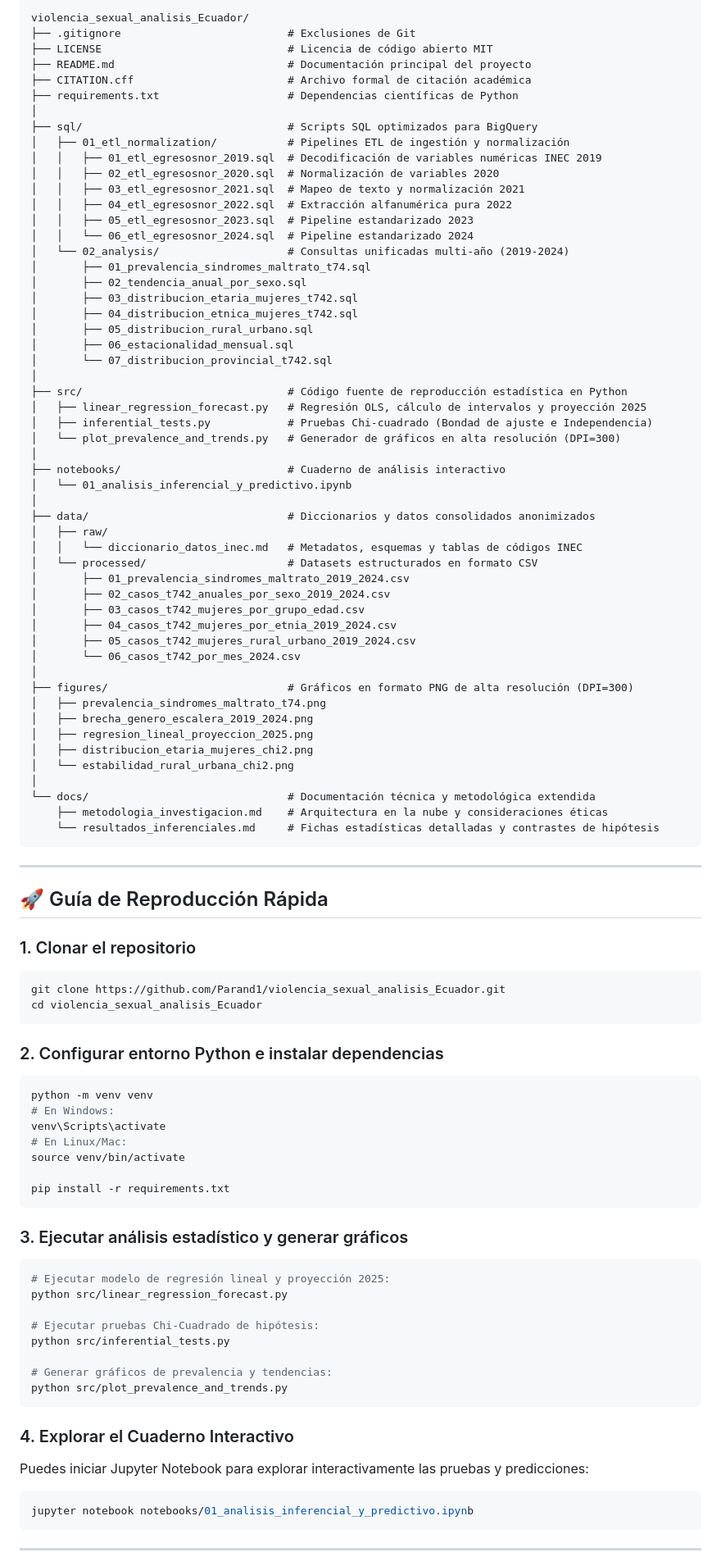
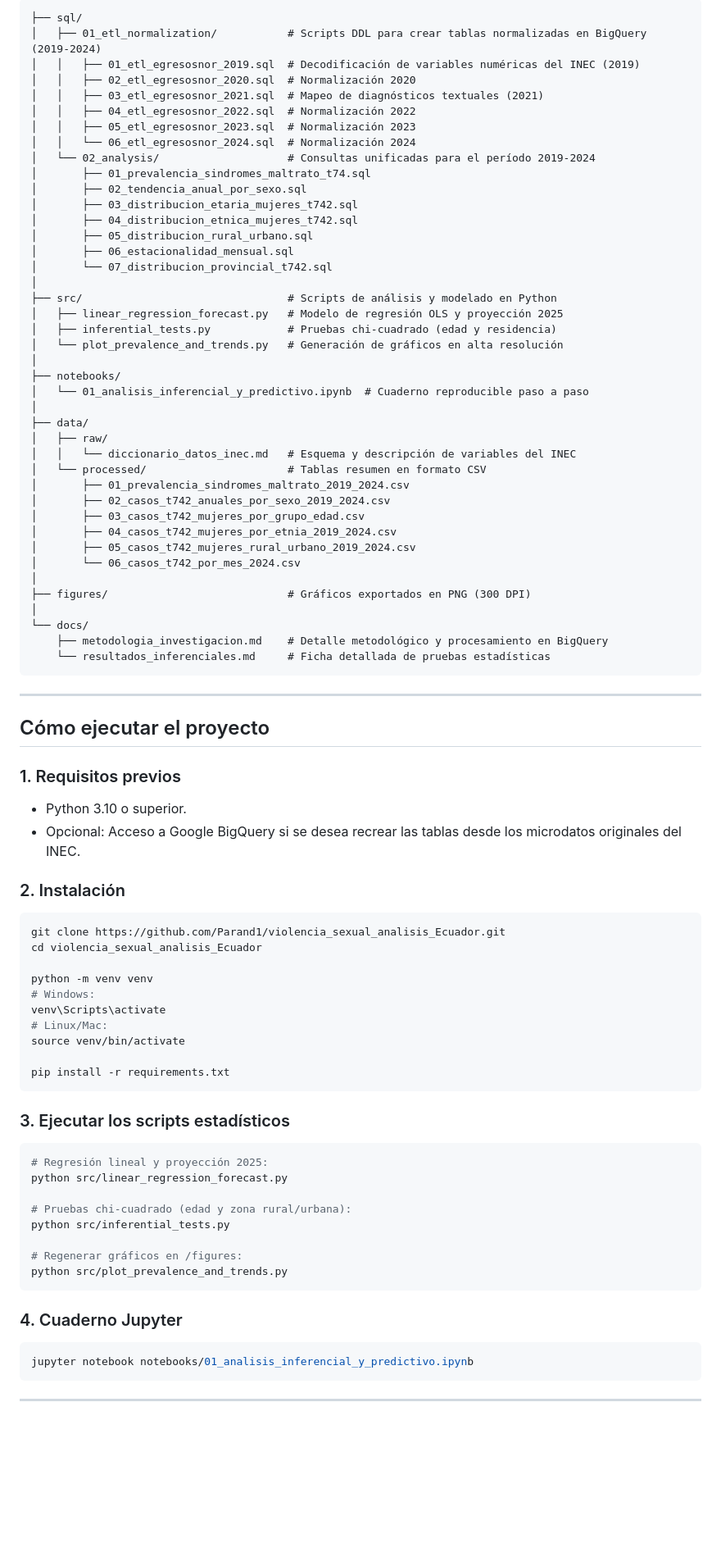
Before and after one commit to Parand1/violencia_sexual_analisis_Ecuador, a Markdown page: README.md, the part around one of its changes. Shown at 82% size. Rendered like a GitHub page; blank space fills up the shorter version.

````diff
--- a/README.md
+++ b/README.md
@@ -78,21 +62,14 @@ Al filtrar la categoría **CIE-10 T74 (Síndromes del maltrato)** en el período
 
 ```text
-violencia_sexual_analisis_Ecuador/
-├── .gitignore                          # Exclusiones de Git
-├── LICENSE                             # Licencia de código abierto MIT
-├── README.md                           # Documentación principal del proyecto
-├── CITATION.cff                        # Archivo formal de citación académica
-├── requirements.txt                    # Dependencias científicas de Python
-│
-├── sql/                                # Scripts SQL optimizados para BigQuery
-│   ├── 01_etl_normalization/           # Pipelines ETL de ingestión y normalización
-│   │   ├── 01_etl_egresosnor_2019.sql  # Decodificación de variables numéricas INEC 2019
-│   │   ├── 02_etl_egresosnor_2020.sql  # Normalización de variables 2020
-│   │   ├── 03_etl_egresosnor_2021.sql  # Mapeo de texto y normalización 2021
-│   │   ├── 04_etl_egresosnor_2022.sql  # Extracción alfanumérica pura 2022
-│   │   ├── 05_etl_egresosnor_2023.sql  # Pipeline estandarizado 2023
-│   │   └── 06_etl_egresosnor_2024.sql  # Pipeline estandarizado 2024
-│   └── 02_analysis/                    # Consultas unificadas multi-año (2019-2024)
+├── sql/
+│   ├── 01_etl_normalization/           # Scripts DDL para crear tablas normalizadas en BigQuery (2019-2024)
+│   │   ├── 01_etl_egresosnor_2019.sql  # Decodificación de variables numéricas del INEC (2019)
+│   │   ├── 02_etl_egresosnor_2020.sql  # Normalización 2020
+│   │   ├── 03_etl_egresosnor_2021.sql  # Mapeo de diagnósticos textuales (2021)
+│   │   ├── 04_etl_egresosnor_2022.sql  # Normalización 2022
+│   │   ├── 05_etl_egresosnor_2023.sql  # Normalización 2023
+│   │   └── 06_etl_egresosnor_2024.sql  # Normalización 2024
+│   └── 02_analysis/                    # Consultas unificadas para el período 2019-2024
 │       ├── 01_prevalencia_sindromes_maltrato_t74.sql
 │       ├── 02_tendencia_anual_por_sexo.sql
 │       ├── 03_distribucion_etaria_mujeres_t742.sql
@@ -101,18 +78,18 @@ violencia_sexual_analisis_Ecuador/
 │       ├── 06_estacionalidad_mensual.sql
 │       └── 07_distribucion_provincial_t742.sql
 │
-├── src/                                # Código fuente de reproducción estadística en Python
-│   ├── linear_regression_forecast.py   # Regresión OLS, cálculo de intervalos y proyección 2025
-│   ├── inferential_tests.py            # Pruebas Chi-cuadrado (Bondad de ajuste e Independencia)
-│   └── plot_prevalence_and_trends.py   # Generador de gráficos en alta resolución (DPI=300)
+├── src/                                # Scripts de análisis y modelado en Python
+│   ├── linear_regression_forecast.py   # Modelo de regresión OLS y proyección 2025
+│   ├── inferential_tests.py            # Pruebas chi-cuadrado (edad y residencia)
+│   └── plot_prevalence_and_trends.py   # Generación de gráficos en alta resolución
 │
-├── notebooks/                          # Cuaderno de análisis interactivo
-│   └── 01_analisis_inferencial_y_predictivo.ipynb
+├── notebooks/
+│   └── 01_analisis_inferencial_y_predictivo.ipynb  # Cuaderno reproducible paso a paso
 │
-├── data/                               # Diccionarios y datos consolidados anonimizados
+├── data/
 │   ├── raw/
-│   │   └── diccionario_datos_inec.md   # Metadatos, esquemas y tablas de códigos INEC
-│   └── processed/                      # Datasets estructurados en formato CSV
+│   │   └── diccionario_datos_inec.md   # Esquema y descripción de variables del INEC
+│   └── processed/                      # Tablas resumen en formato CSV
 │       ├── 01_prevalencia_sindromes_maltrato_2019_2024.csv
 │       ├── 02_casos_t742_anuales_por_sexo_2019_2024.csv
 │       ├── 03_casos_t742_mujeres_por_grupo_edad.csv
@@ -120,53 +97,48 @@ violencia_sexual_analisis_Ecuador/
 │       ├── 05_casos_t742_mujeres_rural_urbano_2019_2024.csv
 │       └── 06_casos_t742_por_mes_2024.csv
 │
-├── figures/                            # Gráficos en formato PNG de alta resolución (DPI=300)
-│   ├── prevalencia_sindromes_maltrato_t74.png
-│   ├── brecha_genero_escalera_2019_2024.png
-│   ├── regresion_lineal_proyeccion_2025.png
-│   ├── distribucion_etaria_mujeres_chi2.png
-│   └── estabilidad_rural_urbana_chi2.png
+├── figures/                            # Gráficos exportados en PNG (300 DPI)
 │
-└── docs/                               # Documentación técnica y metodológica extendida
-    ├── metodologia_investigacion.md    # Arquitectura en la nube y consideraciones éticas
-    └── resultados_inferenciales.md     # Fichas estadísticas detalladas y contrastes de hipótesis
+└── docs/
+    ├── metodologia_investigacion.md    # Detalle metodológico y procesamiento en BigQuery
+    └── resultados_inferenciales.md     # Ficha detallada de pruebas estadísticas
 ```
 
 ---
 
-## 🚀 Guía de Reproducción Rápida
+## Cómo ejecutar el proyecto
 
-### 1. Clonar el repositorio
+### 1. Requisitos previos
+* Python 3.10 o superior.
+* Opcional: Acceso a Google BigQuery si se desea recrear las tablas desde los microdatos originales del INEC.
+
+### 2. Instalación
 ```bash
 git clone https://github.com/Parand1/violencia_sexual_analisis_Ecuador.git
 cd violencia_sexual_analisis_Ecuador
-```
 
-### 2. Configurar entorno Python e instalar dependencias
-```bash
 python -m venv venv
-# En Windows:
+# Windows:
 venv\Scripts\activate
-# En Linux/Mac:
+# Linux/Mac:
 source venv/bin/activate
 
 pip install -r requirements.txt
 ```
 
-### 3. Ejecutar análisis estadístico y generar gráficos
+### 3. Ejecutar los scripts estadísticos
 ```bash
-# Ejecutar modelo de regresión lineal y proyección 2025:
+# Regresión lineal y proyección 2025:
 python src/linear_regression_forecast.py
 
-# Ejecutar pruebas Chi-Cuadrado de hipótesis:
+# Pruebas chi-cuadrado (edad y zona rural/urbana):
 python src/inferential_tests.py
 
-# Generar gráficos de prevalencia y tendencias:
+# Regenerar gráficos en /figures:
 python src/plot_prevalence_and_trends.py
 ```
 
-### 4. Explorar el Cuaderno Interactivo
-Puedes iniciar Jupyter Notebook para explorar interactivamente las pruebas y predicciones:
+### 4. Cuaderno Jupyter
 ```bash
 jupyter notebook notebooks/01_analisis_inferencial_y_predictivo.ipynb
 ```
````
Also changed, not shown: other parts of README.md (+38 -65 lines), docs/resultados_inferenciales.md (+3 -3 lines).
